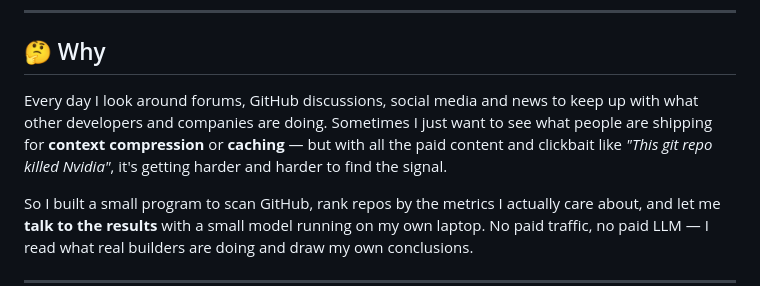
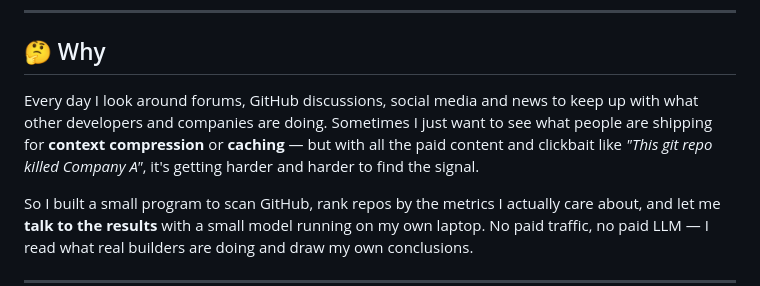
Before and after one commit to alemoraescarv/ghpulse, a Markdown page: README.md, the part around the change. Drawn GitHub-style.

Commit message:
Replace Nvidia with Company A in README

```diff
--- a/README.md
+++ b/README.md
@@ -24,7 +24,7 @@
 
 ## 🤔 Why
 
-Every day I look around forums, GitHub discussions, social media and news to keep up with what other developers and companies are doing. Sometimes I just want to see what people are shipping for **context compression** or **caching** — but with all the paid content and clickbait like *"This git repo killed Nvidia"*, it's getting harder and harder to find the signal.
+Every day I look around forums, GitHub discussions, social media and news to keep up with what other developers and companies are doing. Sometimes I just want to see what people are shipping for **context compression** or **caching** — but with all the paid content and clickbait like *"This git repo killed Company A"*, it's getting harder and harder to find the signal.
 
 So I built a small program to scan GitHub, rank repos by the metrics I actually care about, and let me **talk to the results** with a small model running on my own laptop. No paid traffic, no paid LLM — I read what real builders are doing and draw my own conclusions.
 
```
